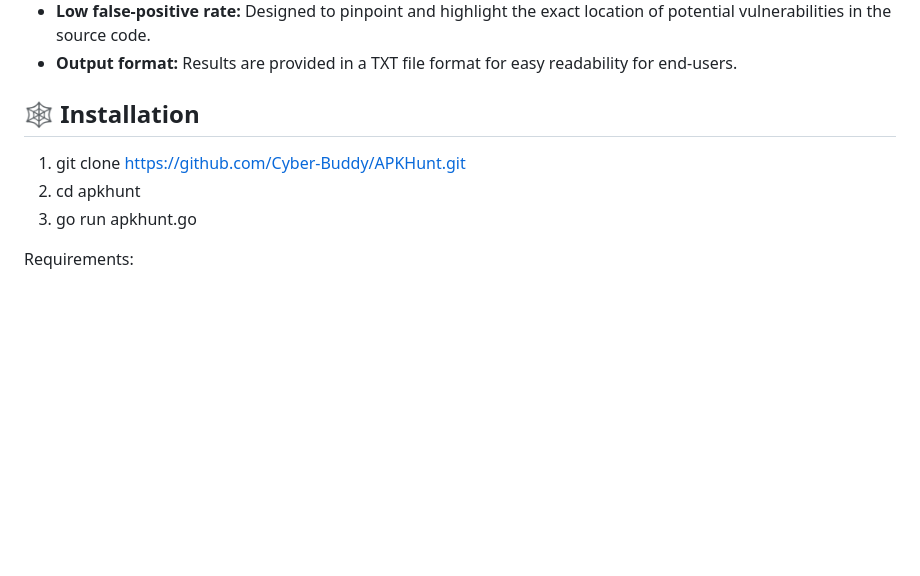
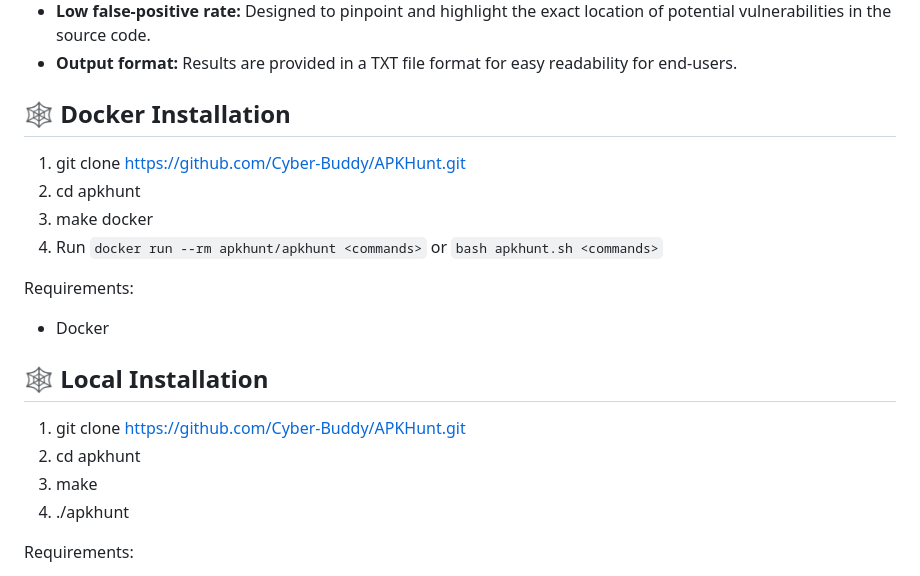
Before and after one commit to Cyber-Buddy/APKHunt, a Markdown page: README.md, the part around the change. GitHub-like rendering; blank space fills up the shorter version.

```diff
--- a/README.md
+++ b/README.md
@@ -19,10 +19,20 @@ With APKHunt, mobile software architects or developers can conduct thorough code
 - **Low false-positive rate:** Designed to pinpoint and highlight the exact location of potential vulnerabilities in the source code.
 - **Output format:** Results are provided in a TXT file format for easy readability for end-users.
 
-## :spider_web: Installation
+## :spider_web: Docker Installation
    1. git clone https://github.com/Cyber-Buddy/APKHunt.git
    2. cd apkhunt
-   3. go run apkhunt.go
+   3. make docker
+   4. Run `docker run --rm apkhunt/apkhunt <commands>` or `bash apkhunt.sh <commands>`
+
+  Requirements:
+- Docker
+
+## :spider_web: Local Installation
+   1. git clone https://github.com/Cyber-Buddy/APKHunt.git
+   2. cd apkhunt
+   3. make
+   4. ./apkhunt
 
    Requirements:
 - Install Git: sudo apt-get install git
```
